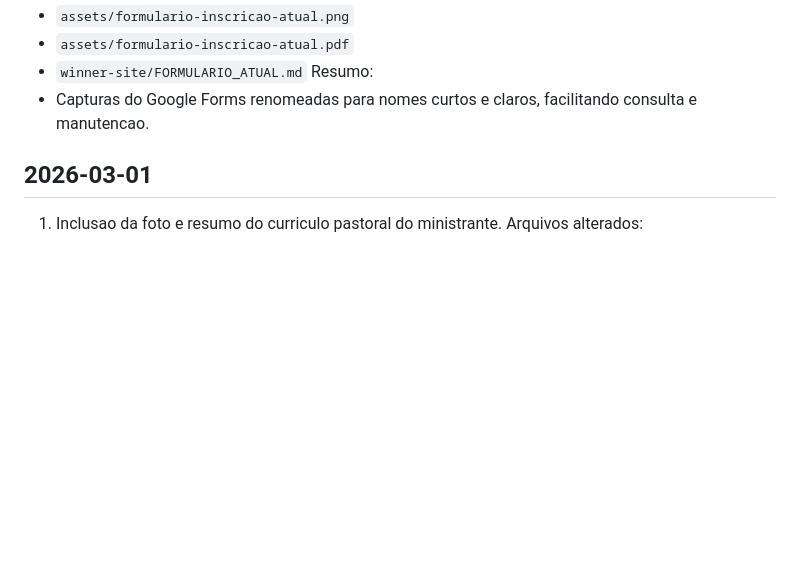
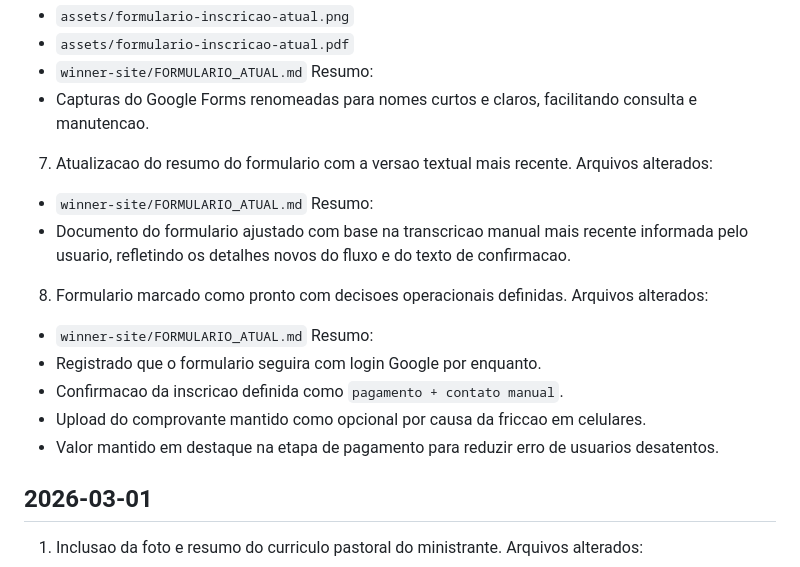
Before and after one commit to ProfessorPantoja/site-evangelismo-12tests, a Markdown page: winner-site/REGISTRO_ALTERACOES.md, the part around the change. Drawn GitHub-style; blank space fills up the shorter version.

```diff
--- a/winner-site/REGISTRO_ALTERACOES.md
+++ b/winner-site/REGISTRO_ALTERACOES.md
@@ -55,6 +55,21 @@ Arquivos alterados:
 - `winner-site/FORMULARIO_ATUAL.md`
 Resumo:
 - Capturas do Google Forms renomeadas para nomes curtos e claros, facilitando consulta e manutencao.
+
+7. Atualizacao do resumo do formulario com a versao textual mais recente.
+Arquivos alterados:
+- `winner-site/FORMULARIO_ATUAL.md`
+Resumo:
+- Documento do formulario ajustado com base na transcricao manual mais recente informada pelo usuario, refletindo os detalhes novos do fluxo e do texto de confirmacao.
+
+8. Formulario marcado como pronto com decisoes operacionais definidas.
+Arquivos alterados:
+- `winner-site/FORMULARIO_ATUAL.md`
+Resumo:
+- Registrado que o formulario seguira com login Google por enquanto.
+- Confirmacao da inscricao definida como `pagamento + contato manual`.
+- Upload do comprovante mantido como opcional por causa da friccao em celulares.
+- Valor mantido em destaque na etapa de pagamento para reduzir erro de usuarios desatentos.
 
 ## 2026-03-01
 
```
Also changed, not shown: winner-site/FORMULARIO_ATUAL.md (+65 -48 lines).
